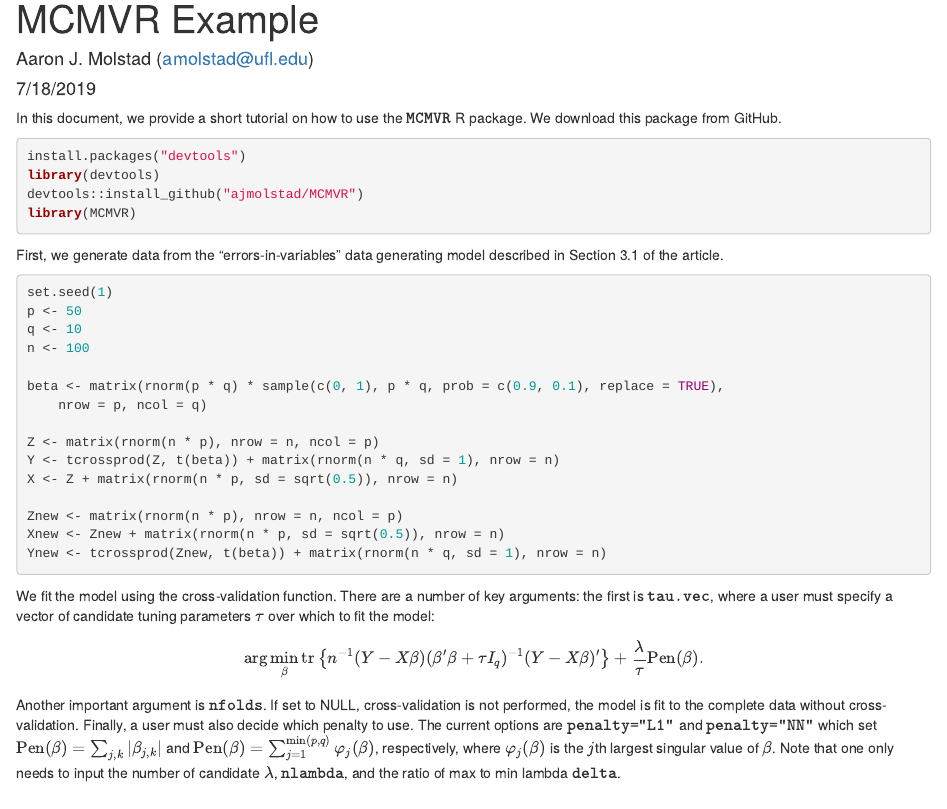
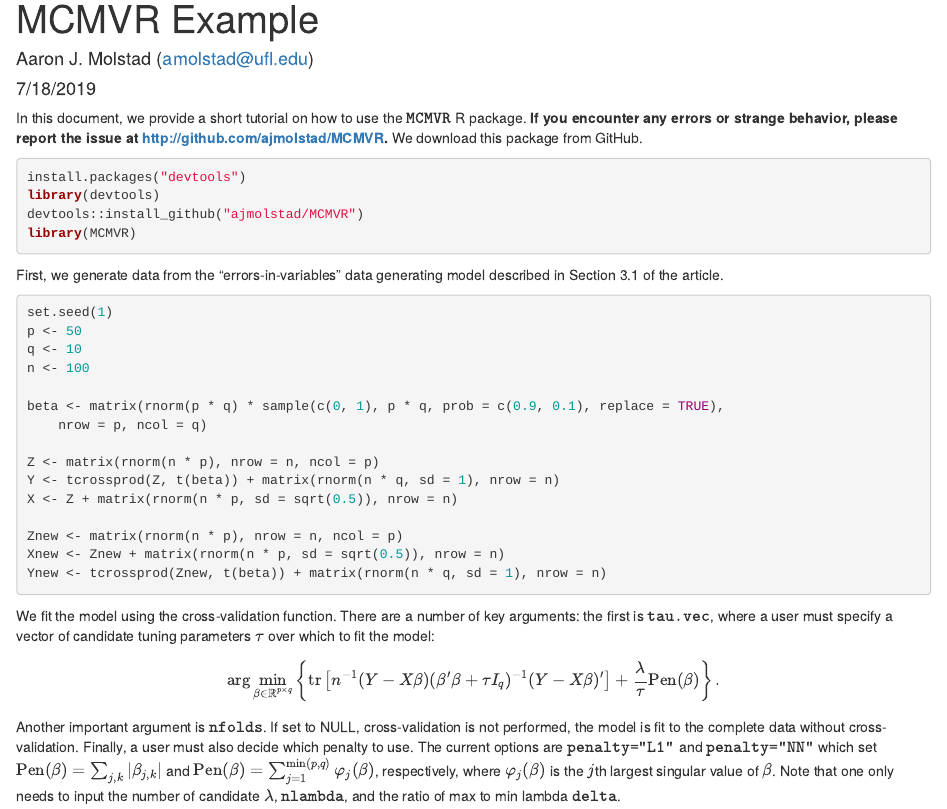
Before and after one commit to ajmolstad/MCMVR, an R Markdown document (MCMVR_Example.rmd): the page in a window 1100 px wide, from its top. The pictures show the output file MCMVR_Example.html that the author committed with the source, opened offline.

Commit message:
Update examples

````diff
--- a/MCMVR_Example.rmd
+++ b/MCMVR_Example.rmd
@@ -15,7 +15,7 @@ sourceCpp("~/Documents/GitHub/MCMVR/src/MCnegloglikCpp.cpp")
 ```
 
 
-In this document, we provide a short tutorial on how to use the $\texttt{MCMVR}$ R package. We download this package from GitHub.
+In this document, we provide a short tutorial on how to use the $\texttt{MCMVR}$ R package. **If you encounter any errors or strange behavior, please report the issue at http://github.com/ajmolstad/MCMVR.** We download this package from GitHub.
 ```{r githubDL, eval=FALSE}
 install.packages("devtools")
 library(devtools)
@@ -41,7 +41,7 @@ Xnew <- Znew + matrix(rnorm(n*p, sd=sqrt(0.5)), nrow=n)
 Ynew <- tcrossprod(Znew, t(beta)) + matrix(rnorm(n*q, sd=1), nrow=n)
 ```
 We fit the model using the cross-validation function. There are a number of key arguments: the first is $\texttt{tau.vec}$, where a user must specify a vector of candidate tuning parameters $\tau$ over which to fit the model:
-$$ \arg \min_{\beta} {\rm tr}\left\{n^{-1}(Y - X\beta) (\beta'\beta + \tau I_q)^{-1}(Y - X\beta)' \right\} + \frac{\lambda}{\tau}{\rm Pen}(\beta).$$
+$$ \arg \min_{\beta \in \mathbb{R}^{p \times q}} \left\{ {\rm tr}\left[n^{-1}(Y - X\beta) (\beta'\beta + \tau I_q)^{-1}(Y - X\beta)' \right] + \frac{\lambda}{\tau}{\rm Pen}(\beta)\right\}.$$
 Another important argument is $\texttt{nfolds}$. If set to NULL, cross-validation is not performed, the model is fit to the complete data without cross-validation.
 Finally, a user must also decide which penalty to use. The current options are $\texttt{penalty="L1"}$ and $\texttt{penalty="NN"}$ which set ${\rm Pen}(\beta) = \sum_{j,k}|\beta_{j,k}|$ and ${\rm Pen}(\beta) = \sum_{j=1}^{\min (p,q)} \varphi_j(\beta)$, respectively, where $\varphi_j(\beta)$ is the $j$th largest singular value of $\beta$. Note that one only needs to input the number of candidate $\lambda$, $\texttt{nlambda}$, and the ratio of max to min lambda $\texttt{delta}$.
 ```{r fit model, tidy=TRUE}
````
Also changed, not shown: MCMVR_Example.html.
